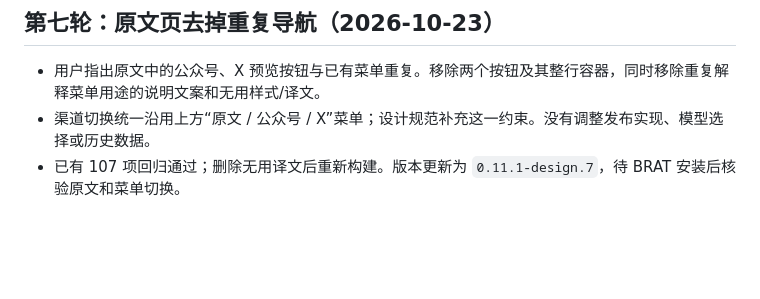
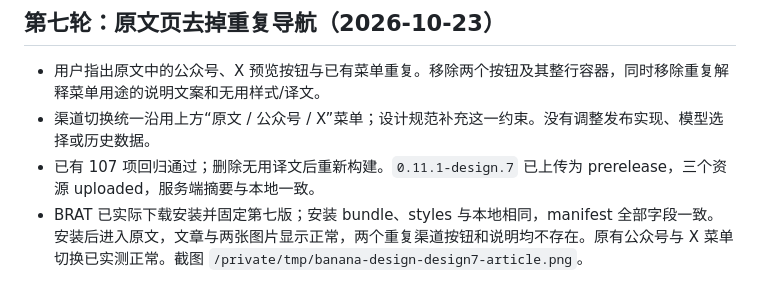
Before and after one commit to TreyDong/banana-design, a Markdown page: notes/design-lab-2026-10-22.md, the part around the change. Rendered like a GitHub page; blank space fills up the shorter version.

Commit message:
docs: verify simplified article preview through BRAT

```diff
--- a/notes/design-lab-2026-10-22.md
+++ b/notes/design-lab-2026-10-22.md
@@ -120,4 +120,5 @@ DESIGN.md；界面字号、间距、圆角与焦点；模板卡片完整图片
 
 - 用户指出原文中的公众号、X 预览按钮与已有菜单重复。移除两个按钮及其整行容器，同时移除重复解释菜单用途的说明文案和无用样式/译文。
 - 渠道切换统一沿用上方“原文 / 公众号 / X”菜单；设计规范补充这一约束。没有调整发布实现、模型选择或历史数据。
-- 已有 107 项回归通过；删除无用译文后重新构建。版本更新为 `0.11.1-design.7`，待 BRAT 安装后核验原文和菜单切换。
+- 已有 107 项回归通过；删除无用译文后重新构建。`0.11.1-design.7` 已上传为 prerelease，三个资源 uploaded，服务端摘要与本地一致。
+- BRAT 已实际下载安装并固定第七版；安装 bundle、styles 与本地相同，manifest 全部字段一致。安装后进入原文，文章与两张图片显示正常，两个重复渠道按钮和说明均不存在。原有公众号与 X 菜单切换已实测正常。截图 `/private/tmp/banana-design-design7-article.png`。
```
